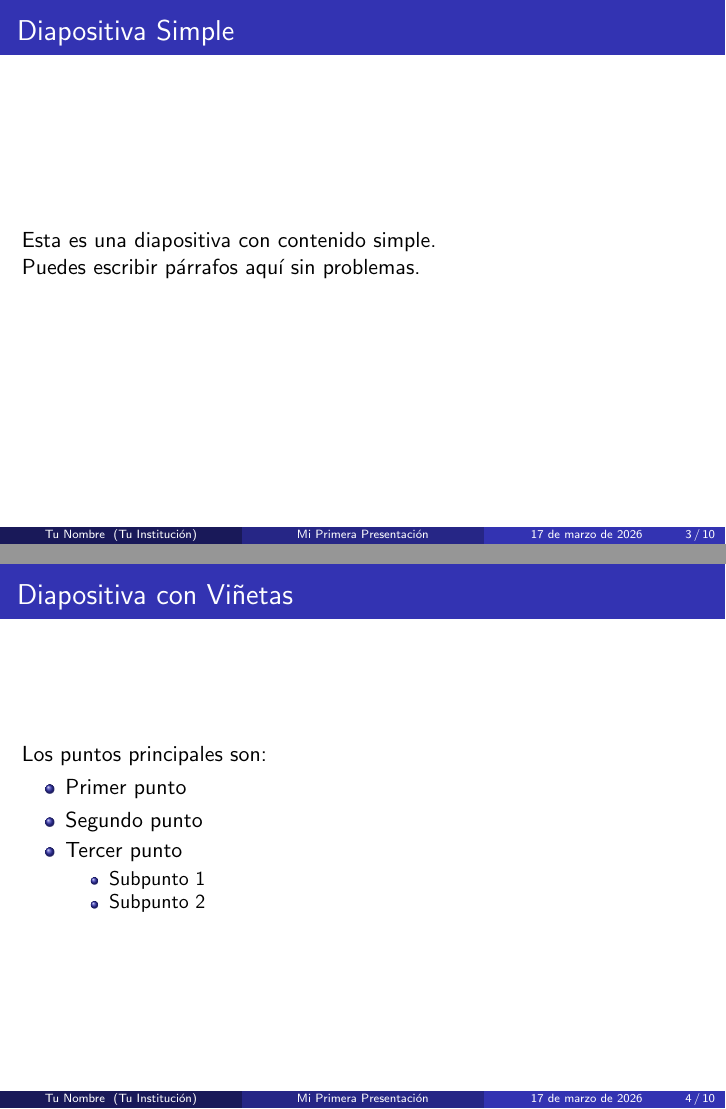
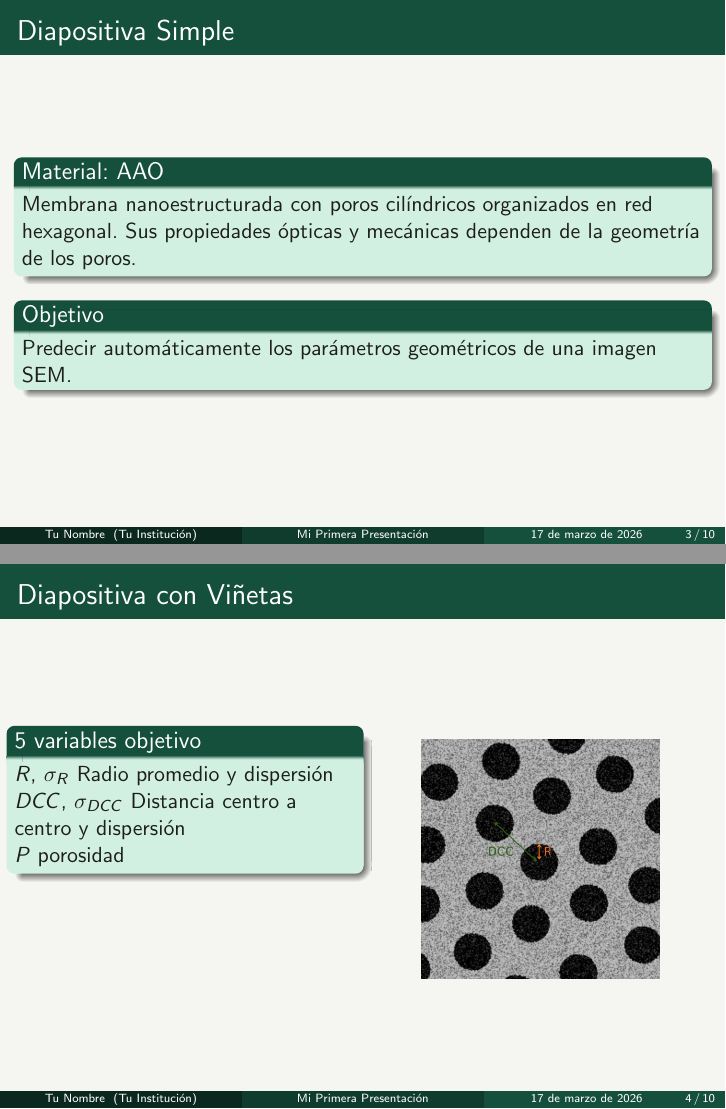
Before and after one commit to agusottaviano/Presentacion, LaTeX slides (template_beamer.tex): pages 3 and 4 of 10, joined at a grey line. Compiled offline with pdfLaTeX.

Commit message:
Agregué cositas

```diff
--- a/template_beamer.tex
+++ b/template_beamer.tex
@@ -43,22 +69,35 @@
 \section{Diapositivas Básicas}
 
 \begin{frame}{Diapositiva Simple}
-    Esta es una diapositiva con contenido simple.
 
-    Puedes escribir párrafos aquí sin problemas.
+    \begin{block}{Material: AAO}
+        Membrana nanoestructurada con poros cilíndricos organizados en red hexagonal. Sus propiedades ópticas y mecánicas dependen de la geometría de los poros.
+    \end{block}
+
+    \begin{block}{Objetivo}
+        Predecir automáticamente los parámetros geométricos de una imagen SEM.
+    \end{block}
+
 \end{frame}
 
 \begin{frame}{Diapositiva con Viñetas}
-    Los puntos principales son:
-    \begin{itemize}
-        \item Primer punto
-        \item Segundo punto
-        \item Tercer punto
-            \begin{itemize}
-                \item Subpunto 1
-                \item Subpunto 2
-            \end{itemize}
-    \end{itemize}
+    \begin{columns}[T]
+        \column{0.5\textwidth}
+
+        \begin{block}{5 variables objetivo}
+            $R$, $\sigma_R$ Radio promedio y dispersión\\
+            $DCC$, $\sigma_{DCC}$ Distancia centro a centro y dispersión \\
+            $P$ porosidad
+        \end{block}
+
+
+        \column{0.5\textwidth}
+
+        \begin{center}
+            \includegraphics[width=0.7\textwidth]{Imagenes/ImagenAAO.png}
+        \end{center}
+
+    \end{columns}
 \end{frame}
 
 % ============================================
```
Also changed, not shown: Imagenes/ImagenAAO.jpg (deleted), Imagenes/ImagenAAO.png (added), template_beamer.pdf, template_beamer.tex (30 more changed lines), 4 other files.
